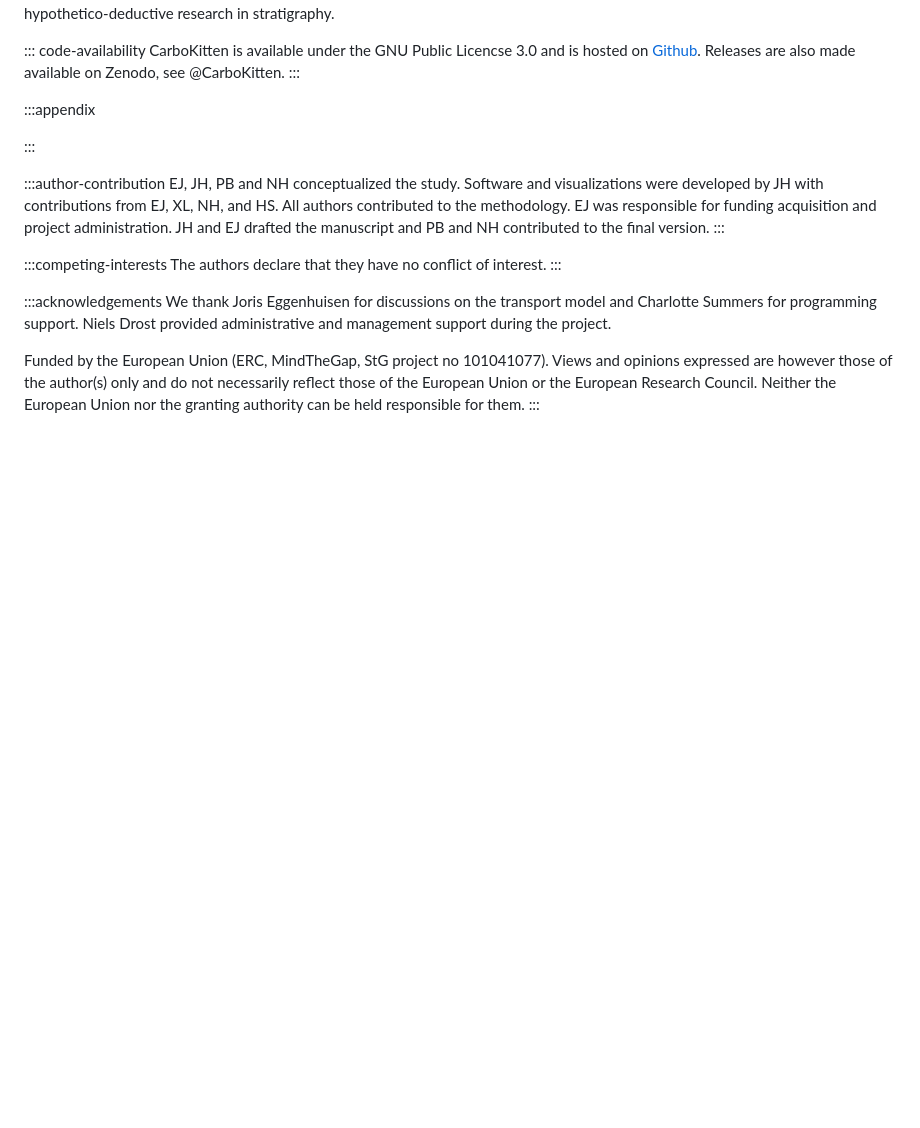
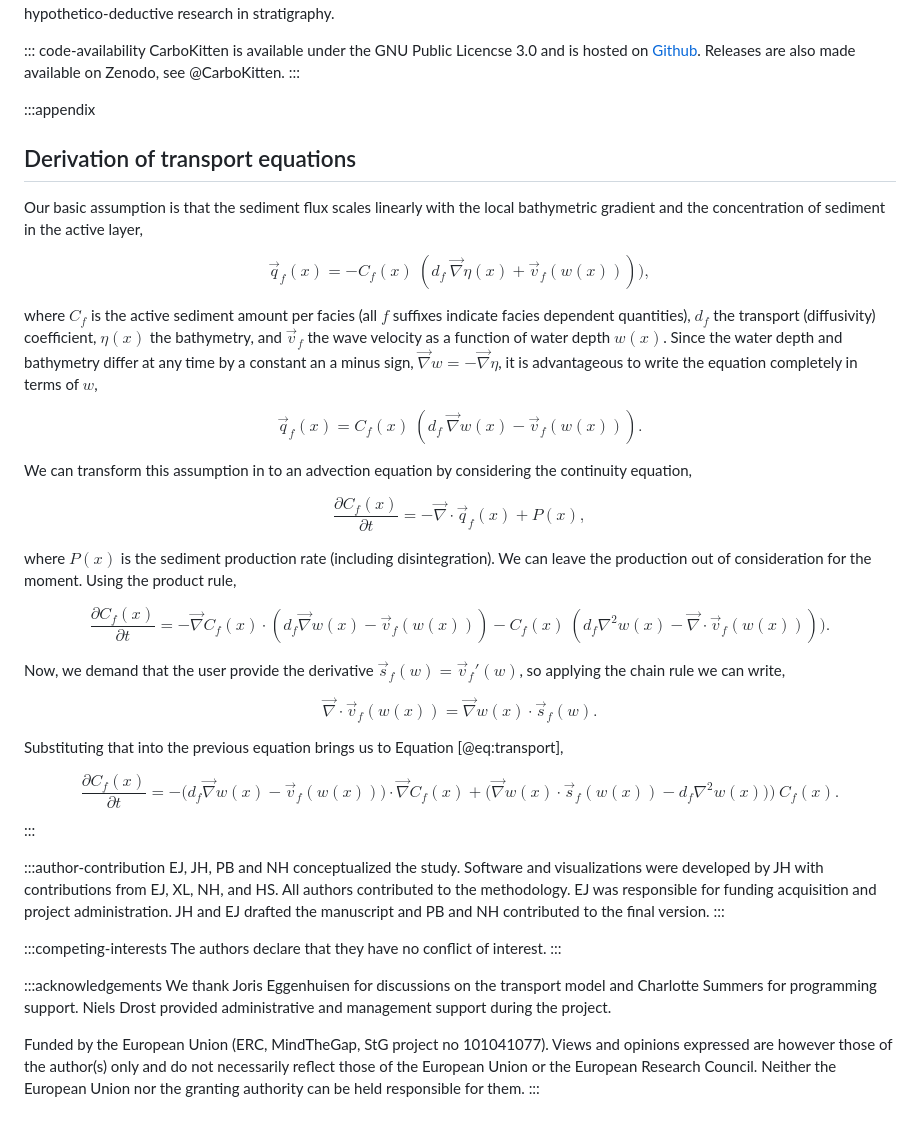
Before and after one commit to MindTheGap-ERC/CarboKitten-research-paper, a Markdown page: md/paper.md, the part around the change. Drawn GitHub-style; blank space fills up the shorter version.

Commit message:
add appendix with transport derivation

```diff
--- a/md/paper.md
+++ b/md/paper.md
@@ -1916,7 +1916,30 @@ CarboKitten is available under the GNU Public Licencse 3.0 and is hosted on [Git
 :::
 
 :::appendix
-
+## Derivation of transport equations
+Our basic assumption is that the sediment flux scales linearly with the local bathymetric gradient and the concentration of sediment in the active layer,
+
+$$\vec{q}_f(x) = -C_f(x)\ (d_f\ \vec{\nabla}\eta(x) + \vec{v}_f(w(x)))),$$
+
+where $C_f$ is the active sediment amount per facies (all $f$ suffixes indicate facies dependent quantities), $d_f$ the transport (diffusivity) coefficient, $\eta(x)$ the bathymetry, and $\vec{v}_f$ the wave velocity as a function of water depth $w(x)$. Since the water depth and bathymetry differ at any time by a constant an a minus sign, $\vec{\nabla}w = -\vec{\nabla}\eta$, it is advantageous to write the equation completely in terms of $w$,
+
+$$\vec{q}_f(x) = C_f(x)\ (d_f\ \vec{\nabla}w(x) - \vec{v}_f(w(x))).$$
+
+We can transform this assumption in to an advection equation by considering the continuity equation,
+
+$$\frac{\partial C_f(x)}{\partial t} = -\vec{\nabla} \cdot \vec{q}_f(x) + P(x),$$
+
+where $P(x)$ is the sediment production rate (including disintegration). We can leave the production out of consideration for the moment. Using the product rule,
+
+$$\frac{\partial C_f(x)}{\partial t} = -\vec{\nabla} C_f(x)\cdot(d_f\vec{\nabla}w(x) - \vec{v}_f(w(x))) - C_f(x)\ (d_f\nabla^2 w(x) - \vec{\nabla} \cdot \vec{v}_f(w(x)))).$$
+
+Now, we demand that the user provide the derivative $\vec{s}_f(w) = \vec{v}_f'(w)$, so applying the chain rule we can write,
+
+$$\vec{\nabla}\cdot\vec{v}_f(w(x)) = \vec{\nabla}w(x) \cdot \vec{s}_f(w).$$
+
+Substituting that into the previous equation brings us to Equation [@eq:transport],
+
+$$\frac{\partial C_f(x)}{\partial t} = -\big(d_f\vec{\nabla}w(x) - \vec{v}_f(w(x))\big)\cdot\vec{\nabla} C_f(x) + \big(\vec{\nabla}w(x) \cdot \vec{s}_f(w(x)) - d_f\nabla^2 w(x))\big)\ C_f(x).$$
 :::
 
 :::author-contribution
```
